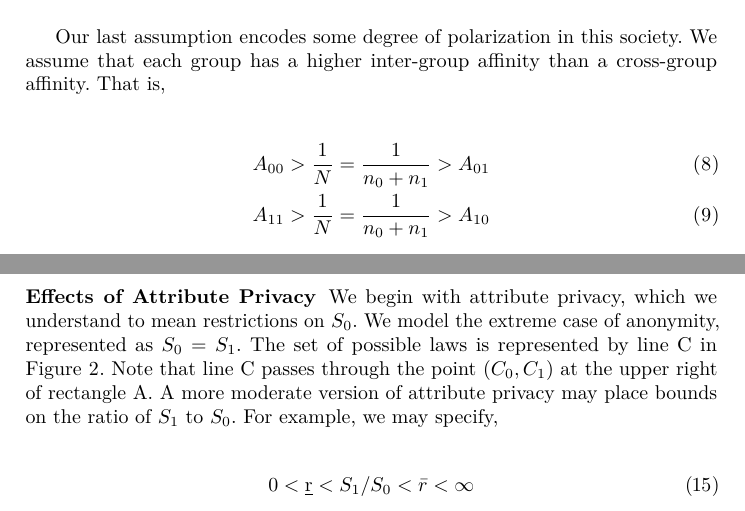
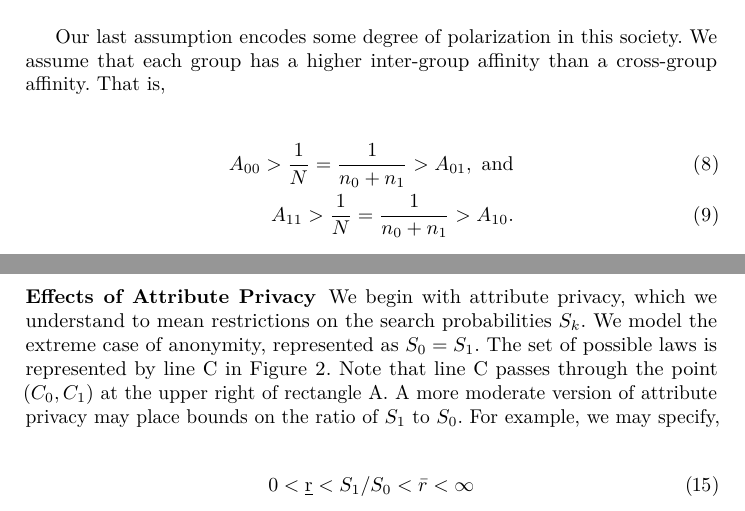
Before and after one commit to Balances-of-Power/FC_2017, a LaTeX thesis (paper.tex, which reads analysis.tex): two parts of pages 10 and 13 of 17, joined at a grey line, cut so that both start at the same text. Compiled offline with pdfLaTeX.

Commit message:
a few more small changes to analysis

```diff
--- a/analysis.tex
+++ b/analysis.tex
@@ -107,8 +107,8 @@ A_{k,k'} = \frac{1}{n_k n_{k'}}\sum_{i \in G_k,j\in G_{k'}} a_{ij} && \text{$k,k
 Our last assumption encodes some degree of polarization in this society.  We assume that each group has a higher inter-group affinity than a cross-group affinity.  That is,
 
 \begin{align}
-A_{00} > \frac{1}{N}=\frac{1}{n_0+n_1} > A_{01} \\
-A_{11} > \frac{1}{N}=\frac{1}{n_0+n_1}>  A_{10}
+A_{00} > \frac{1}{N}=\frac{1}{n_0+n_1} > A_{01},\text{ and} \\
+A_{11} > \frac{1}{N}=\frac{1}{n_0+n_1}>  A_{10}.
 \end{align}
 
 
@@ -254,7 +254,7 @@ In other words, in the region of laws with majority support, divisiveness goes u
 Having outlined some basic properties of our model, we turn our attention to the effects of different types of privacy.
 
 \subsubsection{Effects of Attribute Privacy}
-We begin with attribute privacy, which we understand to mean restrictions on $S_0$.  We model the extreme case of anonymity, represented as $S_0 = S_1$.  The set of possible laws is represented by line C in Figure \ref{fig:criminals}.  Note that line C passes through the point $ \left(C_0, C_1 \right)$ at the upper right of rectangle A.  A more moderate version of attribute privacy may place bounds on the ratio of $S_1$ to $S_0$.  For example, we may specify,
+We begin with attribute privacy, which we understand to mean restrictions on the search probabilities $S_k$.  We model the extreme case of anonymity, represented as $S_0 = S_1$.  The set of possible laws is represented by line C in Figure \ref{fig:criminals}.  Note that line C passes through the point $ \left(C_0, C_1 \right)$ at the upper right of rectangle A.  A more moderate version of attribute privacy may place bounds on the ratio of $S_1$ to $S_0$.  For example, we may specify,
 
 \begin{align}
 0 < \underbar r < S_1 /S_0 < \bar r < \infty
```
